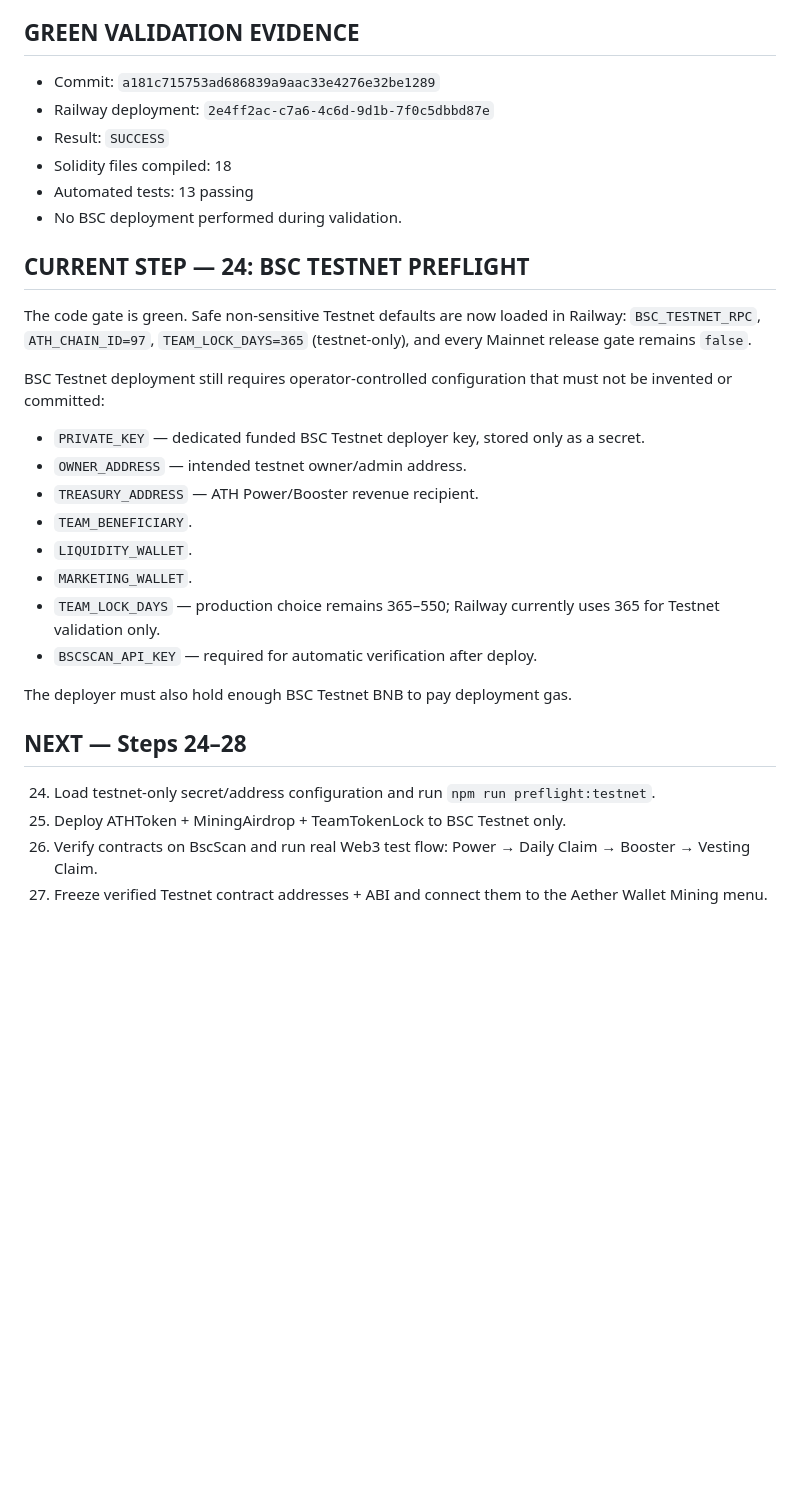
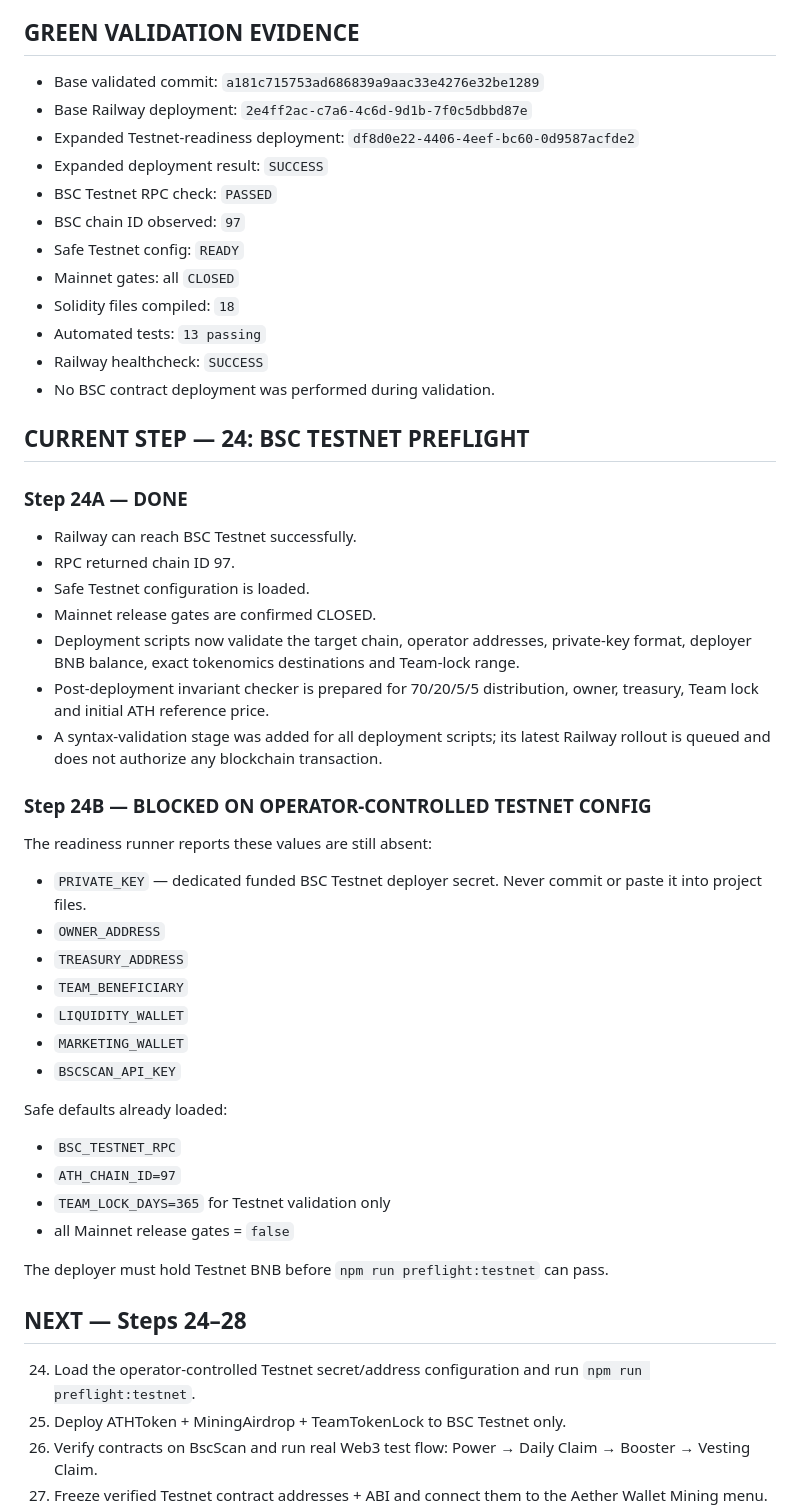
Before and after one commit to alfatih060124-ctrl/AETHER-TOKEN-ATH-, a Markdown page: CHECKPOINT.md, the part around the change. Drawn GitHub-style; blank space fills up the shorter version.

Commit message:
docs: record ATH Testnet RPC readiness and operator gate

```diff
--- a/CHECKPOINT.md
+++ b/CHECKPOINT.md
@@ -28,33 +28,55 @@
 
 ## GREEN VALIDATION EVIDENCE
 
-- Commit: `a181c715753ad686839a9aac33e4276e32be1289`
-- Railway deployment: `2e4ff2ac-c7a6-4c6d-9d1b-7f0c5dbbd87e`
-- Result: `SUCCESS`
-- Solidity files compiled: 18
-- Automated tests: 13 passing
-- No BSC deployment performed during validation.
+- Base validated commit: `a181c715753ad686839a9aac33e4276e32be1289`
+- Base Railway deployment: `2e4ff2ac-c7a6-4c6d-9d1b-7f0c5dbbd87e`
+- Expanded Testnet-readiness deployment: `df8d0e22-4406-4eef-bc60-0d9587acfde2`
+- Expanded deployment result: `SUCCESS`
+- BSC Testnet RPC check: `PASSED`
+- BSC chain ID observed: `97`
+- Safe Testnet config: `READY`
+- Mainnet gates: all `CLOSED`
+- Solidity files compiled: `18`
+- Automated tests: `13 passing`
+- Railway healthcheck: `SUCCESS`
+- No BSC contract deployment was performed during validation.
 
 ## CURRENT STEP — 24: BSC TESTNET PREFLIGHT
 
-The code gate is green. Safe non-sensitive Testnet defaults are now loaded in Railway: `BSC_TESTNET_RPC`, `ATH_CHAIN_ID=97`, `TEAM_LOCK_DAYS=365` (testnet-only), and every Mainnet release gate remains `false`.
+### Step 24A — DONE
 
-BSC Testnet deployment still requires operator-controlled configuration that must not be invented or committed:
+- Railway can reach BSC Testnet successfully.
+- RPC returned chain ID 97.
+- Safe Testnet configuration is loaded.
+- Mainnet release gates are confirmed CLOSED.
+- Deployment scripts now validate the target chain, operator addresses, private-key format, deployer BNB balance, exact tokenomics destinations and Team-lock range.
+- Post-deployment invariant checker is prepared for 70/20/5/5 distribution, owner, treasury, Team lock and initial ATH reference price.
+- A syntax-validation stage was added for all deployment scripts; its latest Railway rollout is queued and does not authorize any blockchain transaction.
 
-- `PRIVATE_KEY` — dedicated funded BSC Testnet deployer key, stored only as a secret.
-- `OWNER_ADDRESS` — intended testnet owner/admin address.
-- `TREASURY_ADDRESS` — ATH Power/Booster revenue recipient.
-- `TEAM_BENEFICIARY`.
-- `LIQUIDITY_WALLET`.
-- `MARKETING_WALLET`.
-- `TEAM_LOCK_DAYS` — production choice remains 365–550; Railway currently uses 365 for Testnet validation only.
-- `BSCSCAN_API_KEY` — required for automatic verification after deploy.
+### Step 24B — BLOCKED ON OPERATOR-CONTROLLED TESTNET CONFIG
 
-The deployer must also hold enough BSC Testnet BNB to pay deployment gas.
+The readiness runner reports these values are still absent:
+
+- `PRIVATE_KEY` — dedicated funded BSC Testnet deployer secret. Never commit or paste it into project files.
+- `OWNER_ADDRESS`
+- `TREASURY_ADDRESS`
+- `TEAM_BENEFICIARY`
+- `LIQUIDITY_WALLET`
+- `MARKETING_WALLET`
+- `BSCSCAN_API_KEY`
+
+Safe defaults already loaded:
+
+- `BSC_TESTNET_RPC`
+- `ATH_CHAIN_ID=97`
+- `TEAM_LOCK_DAYS=365` for Testnet validation only
+- all Mainnet release gates = `false`
+
+The deployer must hold Testnet BNB before `npm run preflight:testnet` can pass.
 
 ## NEXT — Steps 24–28
 
-24. Load testnet-only secret/address configuration and run `npm run preflight:testnet`.
+24. Load the operator-controlled Testnet secret/address configuration and run `npm run preflight:testnet`.
 25. Deploy ATHToken + MiningAirdrop + TeamTokenLock to BSC Testnet only.
 26. Verify contracts on BscScan and run real Web3 test flow: Power → Daily Claim → Booster → Vesting Claim.
 27. Freeze verified Testnet contract addresses + ABI and connect them to the Aether Wallet Mining menu.
```
